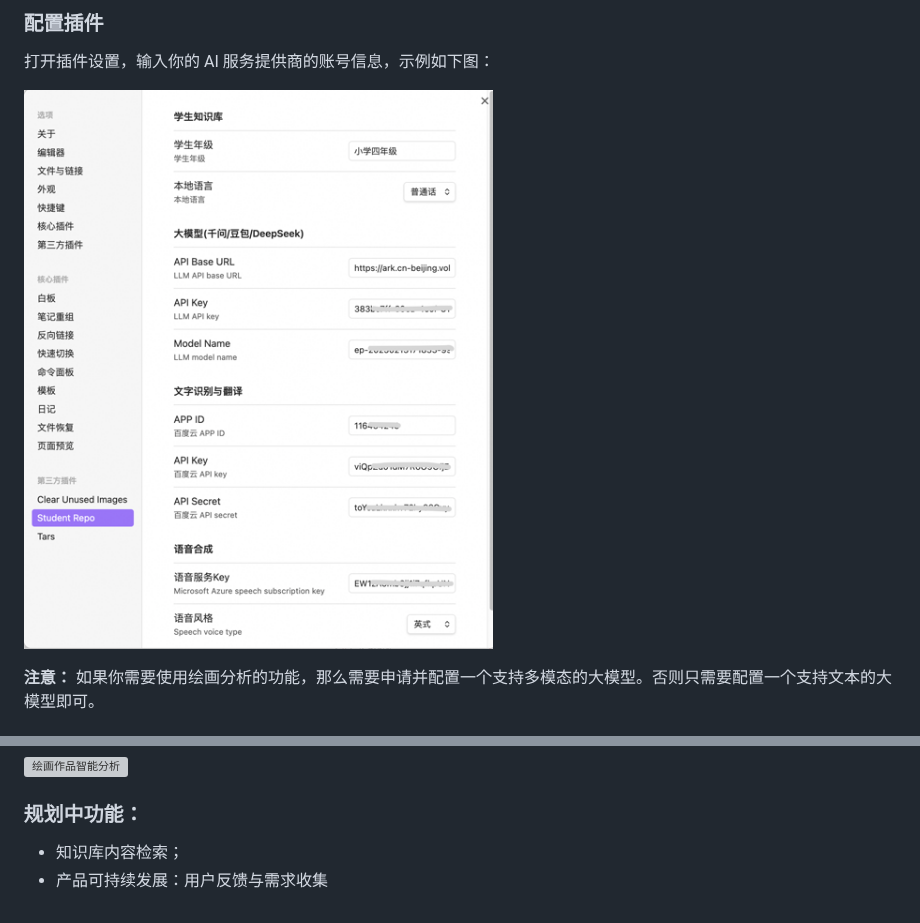
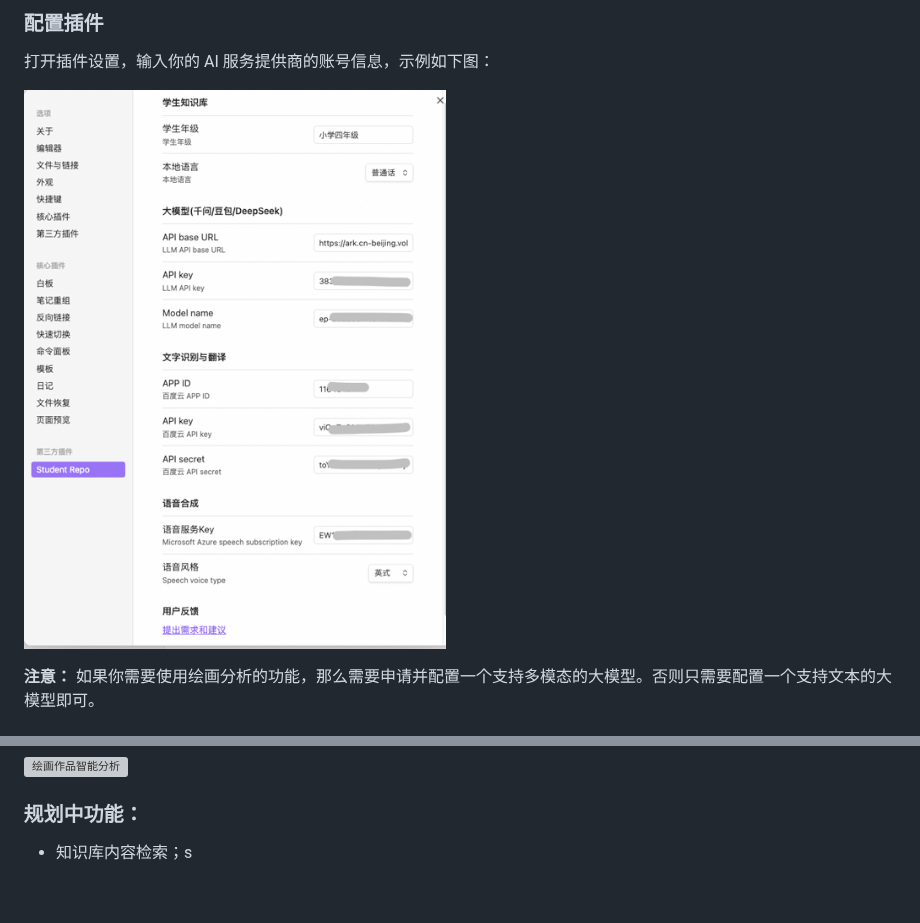
Before and after one commit to yingflower/obsidian-stu-repo-helper, a Markdown page: README.md, 2 parts joined by grey strips. Drawn GitHub-style; pictures changed too: docs/images/zh/settings.png; grey boxes are pictures that could not be loaded.

```diff
--- a/README.md
+++ b/README.md
@@ -76,5 +76,4 @@
 ![绘画作品智能分析](docs/images/zh/painting_analysis.gif)
 
 ### 规划中功能：
-- 知识库内容检索；
-- 产品可持续发展：用户反馈与需求收集
+- 知识库内容检索；s
```
Also changed, not shown: docs/03-构建学生知识库.md (+0 -1 lines), README_en.md (line endings or trailing spaces), docs/images/en/settings.png, 3 other files.
